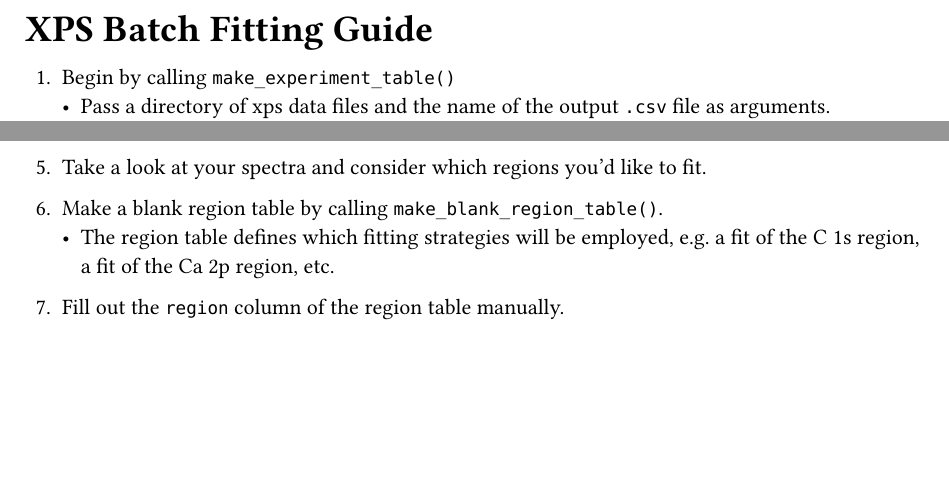
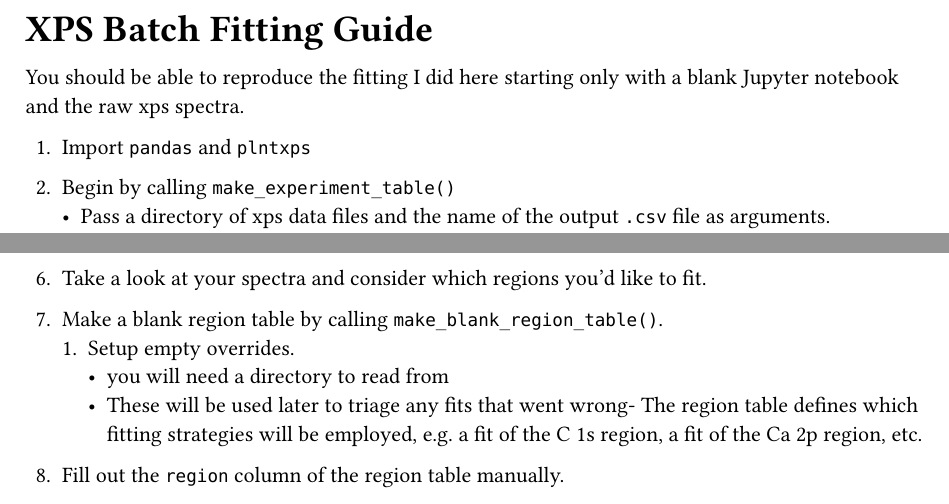
Before and after one commit to ChristianGeci/plntxps, a Typst document (examples/fitting/README.typ): two parts of page 1 of 2, joined at a grey line, cut so that both start at the same text, the shorter picture padded with empty space. Compiled offline with Typst 0.15.

Commit message:
(some) more explanation

```diff
--- a/examples/fitting/README.typ
+++ b/examples/fitting/README.typ
@@ -1,6 +1,10 @@
 #set document(title: [XPS Batch Fitting Guide])
 
 #title()
+
+You should be able to reproduce the fitting I did here starting only with a blank Jupyter notebook and the raw xps spectra.
+
++ Import `pandas` and `plntxps`
 
 + Begin by calling `make_experiment_table()`
   - Pass a directory of xps data files and the name of the output `.csv` file as arguments.
@@ -20,7 +24,9 @@
 + Take a look at your spectra and consider which regions you'd like to fit.
 
 + Make a blank region table by calling `make_blank_region_table()`.
- - The region table defines which fitting strategies will be employed, e.g. a fit of the C 1s region, a fit of the Ca 2p region, etc.
+ + Setup empty overrides. // Move to beginning?
+  - you will need a directory to read from
+  - These will be used later to triage any fits that went wrong- The region table defines which fitting strategies will be employed, e.g. a fit of the C 1s region, a fit of the Ca 2p region, etc.
 + Fill out the `region` column of the region table manually.
 + Call `fill_out_region_table()`
   - Supply the region table path, the peaks directory path, and the params directory path as arguments.
```
